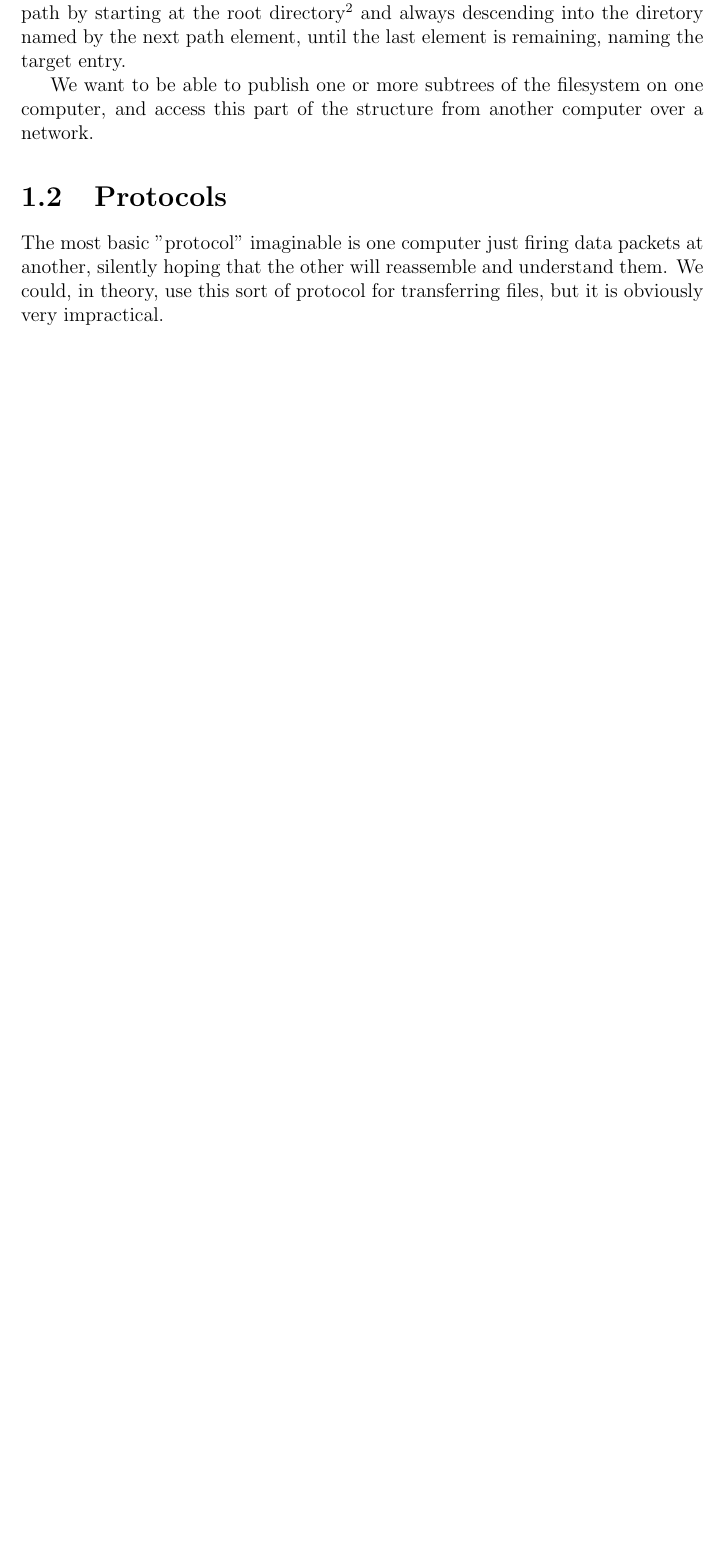
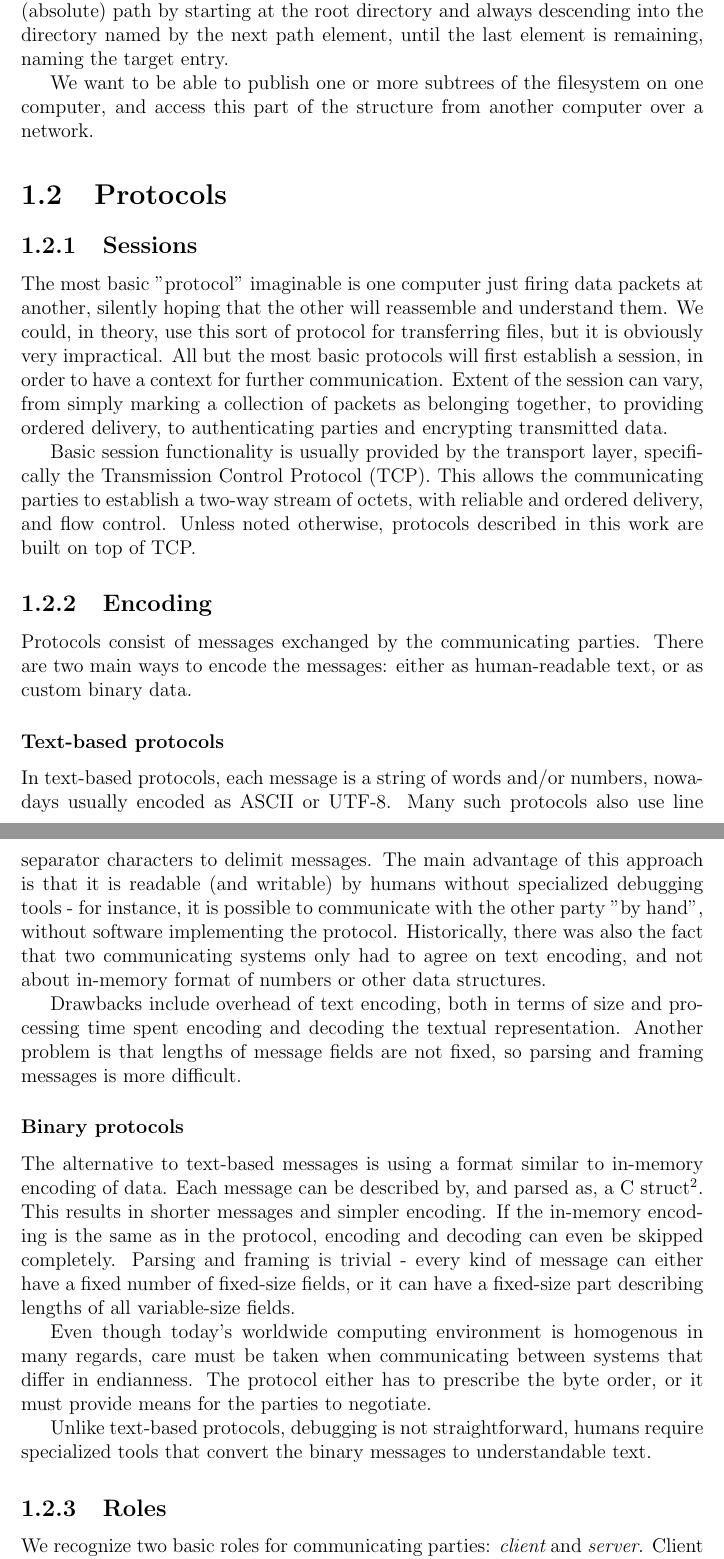
Before and after one commit to matejcik/newtp, a LaTeX thesis (tex/thesis.tex, which reads tex/0-intro.tex): part of page 7 of 16 before the commit and two parts of pages 7 and 8 of 17 after it, the two joined at a grey line, cut at the place of the change, the shorter picture padded with empty space. Compiled offline with pdfLaTeX.

Commit message:
workworkwork

```diff
--- a/tex/0-intro.tex
+++ b/tex/0-intro.tex
@@ -6,22 +6,72 @@ In this chapter, we present an overview of the problem area and a description of
 It should also serve as an introduction for readers unfamiliar with the topic, providing explanations of terms
 that we are using throughout this work.
 
+
 \section{File Transfer}
 
 Most modern operating systems share a common idea of what constitutes a filesystem. It is a collection of {\it
 files} that are referenced through a hierarchical tree-like structure of {\it directories}. You can identify
 any file or directory by its {\it path}, which is a string of entry names delimited by path separator
-characters\footnotemark[1].  You follow the path by starting at the root directory\footnotemark[2] and always
-descending into the diretory named by the next path element, until the last element is remaining, naming the
+characters\footnotemark[1]. You follow the (absolute) path by starting at the root directory and always
+descending into the directory named by the next path element, until the last element is remaining, naming the
 target entry.
 
 We want to be able to publish one or more subtrees of the filesystem on one computer, and access this part of
 the structure from another computer over a network.
 
+
 \section{Protocols}
+
+
+\subsection{Sessions}
 
 The most basic "protocol" imaginable is one computer just firing data packets at another, silently hoping that
 the other will reassemble and understand them. We could, in theory, use this sort of protocol for transferring
-files, but it is obviously very impractical.
+files, but it is obviously very impractical. All but the most basic protocols will first establish a session,
+in order to have a context for further communication. Extent of the session can vary, from simply marking
+a collection of packets as belonging together, to providing ordered delivery, to authenticating parties and
+encrypting transmitted data.
+
+Basic session functionality is usually provided by the transport layer, specifically the Transmission Control
+Protocol (TCP). This allows the communicating parties to establish a two-way stream of octets, with reliable
+and ordered delivery, and flow control. Unless noted otherwise, protocols described in this work are built on
+top of TCP.
 
 
+\subsection{Encoding}
+
+Protocols consist of messages exchanged by the communicating parties. There are two main ways to encode the
+messages: either as human-readable text, or as custom binary data.
+
+\subsubsection{Text-based protocols}
+
+In text-based protocols, each message is a string of words and/or numbers, nowadays usually encoded as ASCII
+or UTF-8. Many such protocols also use line separator characters to delimit messages. The main advantage of
+this approach is that it is readable (and writable) by humans without specialized debugging tools - for
+instance, it is possible to communicate with the other party "by hand", without software implementing the
+protocol. Historically, there was also the fact that two communicating systems only had to agree on text
+encoding, and not about in-memory format of numbers or other data structures.
+
+Drawbacks include overhead of text encoding, both in terms of size and processing time spent encoding and
+decoding the textual representation. Another problem is that lengths of message fields are not fixed, so
+parsing and framing messages is more difficult.
+
+\subsubsection{Binary protocols}
+
+The alternative to text-based messages is using a format similar to in-memory encoding of data. Each message
+can be described by, and parsed as, a C struct\footnotemark[2]. This results in shorter messages and simpler
+encoding. If the in-memory encoding is the same as in the protocol, encoding and decoding can even be skipped
+completely. Parsing and framing is trivial - every kind of message can either have a fixed number of
+fixed-size fields, or it can have a fixed-size part describing lengths of all variable-size fields.
+
+Even though today's worldwide computing environment is homogenous in many regards, care must be taken when
+communicating between systems that differ in endianness. The protocol either has to prescribe the byte order,
+or it must provide means for the parties to negotiate.
+
+Unlike text-based protocols, debugging is not straightforward, humans require specialized tools that convert
+the binary messages to understandable text.
+
+
+\subsection{Roles}
+
+We recognize two basic roles for communicating parties: {\it client} and {\it server}. Client is the party
```
Also changed, not shown: tex/0-related-works.tex (+6 -4 lines), tex/0-intro.tex (21 more changed lines).
